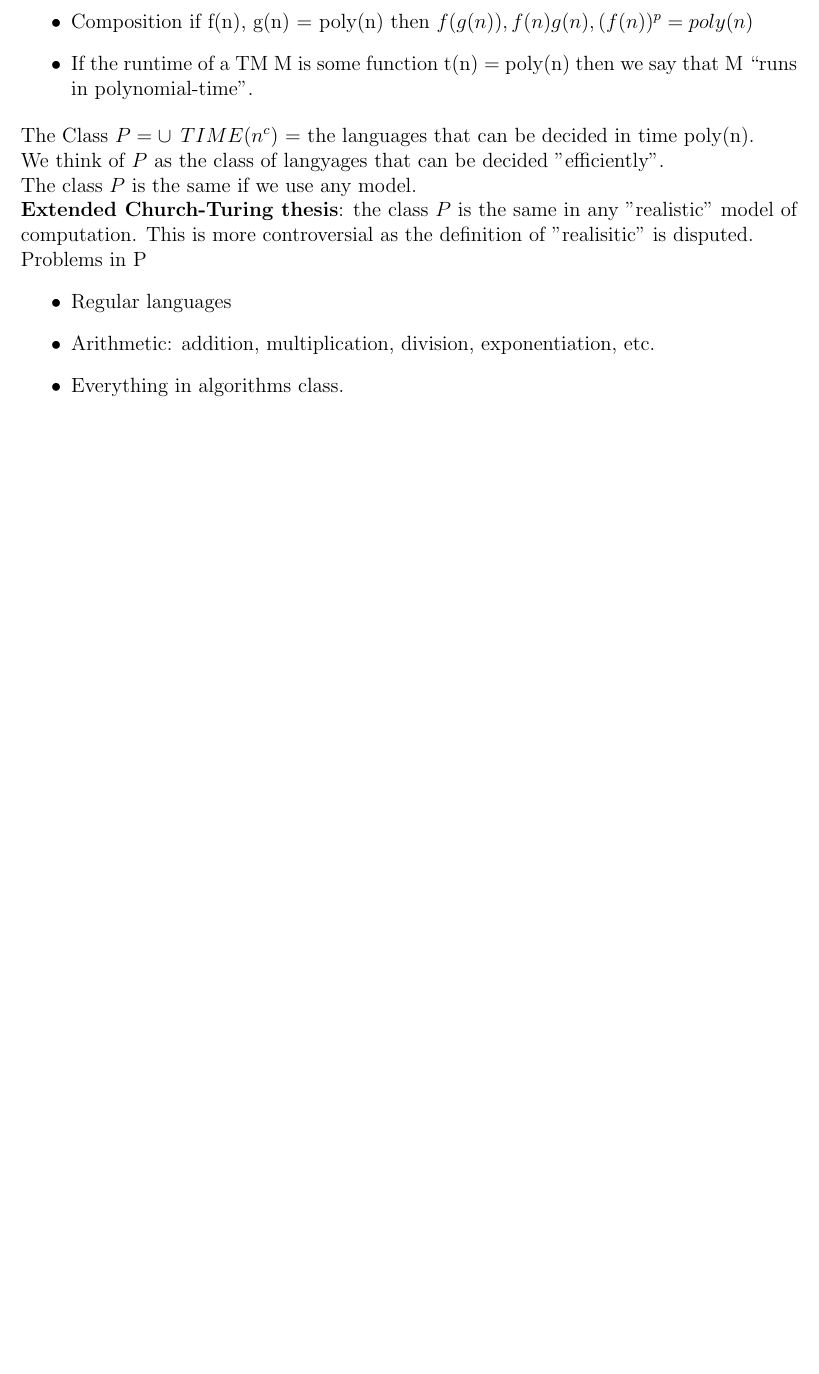
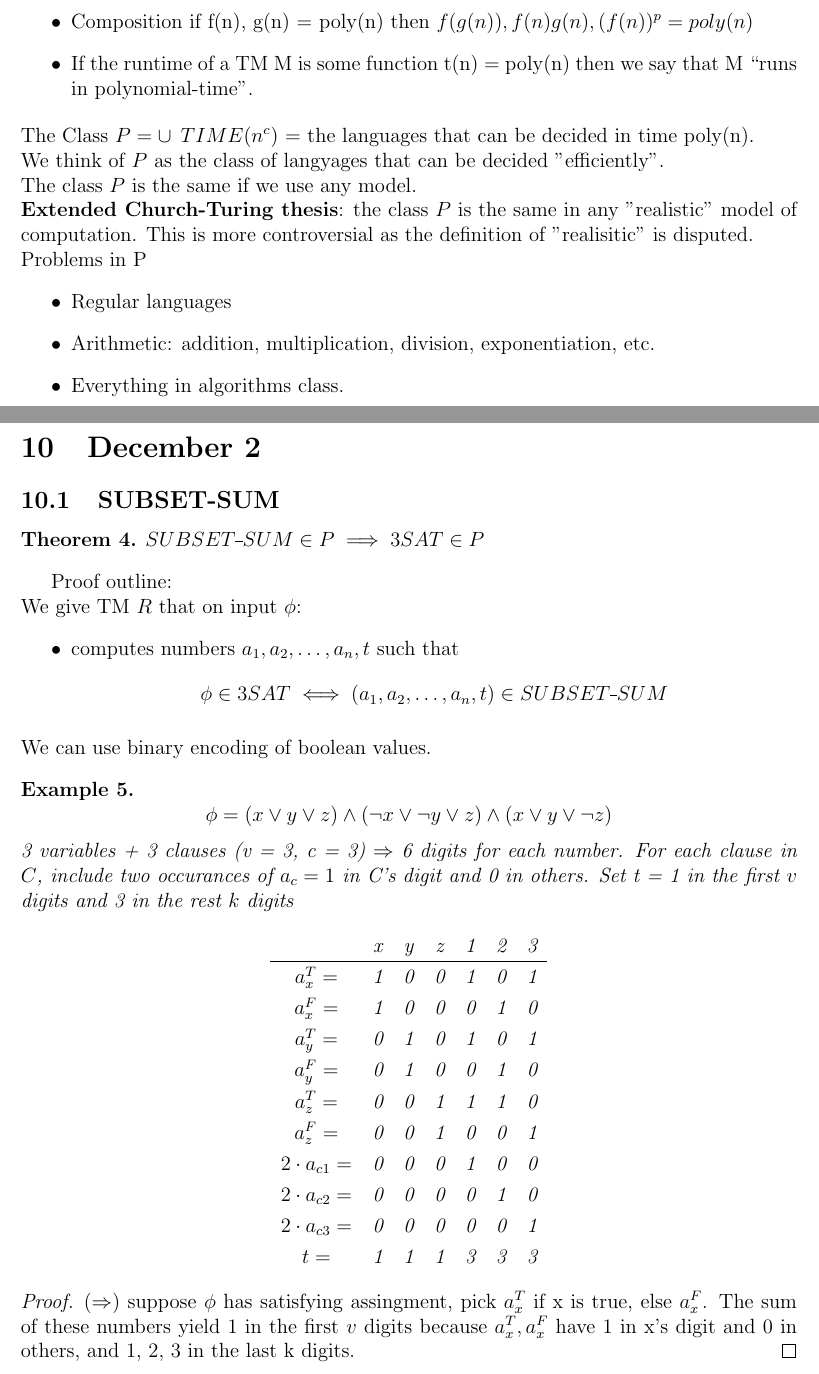
Before and after one commit to WilliamTraub/Public-Classnotes, a LaTeX document (Year Two/Semester One/Theory Of Computation/master.tex, which reads Year Two/Semester One/Theory Of Computation/lecture12_2.tex): part of page 24 of 24 before the commit and two parts of pages 17 and 18 of 19 after it, the two joined at a grey line, cut so that both start at the same text, the shorter picture padded with empty space. Compiled offline with pdfLaTeX.

Commit message:
took notes

```diff
--- /dev/null
+++ b/Year Two/Semester One/Theory Of Computation/lecture12_2.tex
@@ -0,0 +1,36 @@
+\section{December 2}
+\subsection{SUBSET-SUM}
+\begin{theorem}
+  $SUBSET \mydash SUM \in P \implies 3SAT \in P$
+\end{theorem}
+Proof outline:
+\\ We give TM $R$ that on input $\phi$:
+\begin{itemize}
+  \item computes numbers $a_1, a_2, \dots, a_n, t$ such that
+  $$\phi \in 3SAT \iff (a_1, a_2, \dots, a_n, t) \in SUBSET\mydash SUM$$
+\end{itemize}
+We can use binary encoding of boolean values.
+\begin{example}
+  $$\phi = (x \lor y \lor z) \land (\neg x \lor \neg y \lor z) \land (x \lor y \lor \neg z)$$
+  3 variables + 3 clauses (v = 3, c = 3) $\Rightarrow$ 6 digits for each number. For each clause in $C$, include two occurances of $a_c = 1$ in C's digit and 0 in others. Set t = 1 in the first $v$ digits and 3 in the rest $k$ digits
+  \begin{center}
+    \begin{tabular}{c c c c c c c}
+      & x & y & z & 1 & 2 & 3 \\
+      \hline
+      $a_x^T =$ & 1 & 0 & 0 & 1 & 0 & 1 \\
+      $a_x^F =$ & 1 & 0 & 0 & 0 & 1 & 0 \\
+      $a_y^T =$ & 0 & 1 & 0 & 1 & 0 & 1 \\
+      $a_y^F =$ & 0 & 1 & 0 & 0 & 1 & 0 \\
+      $a_z^T =$ & 0 & 0 & 1 & 1 & 1 & 0 \\
+      $a_z^F =$ & 0 & 0 & 1 & 0 & 0 & 1 \\
+      $2 \cdot a_{c1} =$ & 0 & 0 & 0 & 1 & 0 & 0 \\
+      $2 \cdot a_{c2} =$ & 0 & 0 & 0 & 0 & 1 & 0 \\
+      $2 \cdot a_{c3} =$ & 0 & 0 & 0 & 0 & 0 & 1 \\
+      $t =$ & 1 & 1 & 1 & 3 & 3 & 3 \\
+    \end{tabular}
+  \end{center}
+\end{example}
+\begin{proof}
+  $(\Rightarrow)$ suppose $\phi$ has satisfying assingment, pick $a_x^T$ if x is true, else $a_x^F$. The sum of these numbers yield 1 in the first $v$ digits because $a_x^T, a_x^F$ have 1 in x's digit and 0 in others, and 1, 2, 3 in the last k digits.
+\end{proof}
+\newpage
--- a/Year Two/Semester One/Theory Of Computation/master.tex
+++ b/Year Two/Semester One/Theory Of Computation/master.tex
@@ -1,4 +1,9 @@
 \documentclass[12pt]{article}
+
+\usepackage[normalem]{ulem}
+\newcommand{\mydash}{\hbox{\sout{ }}}
+\renewcommand{\arraystretch}{1.25}
+
 \usepackage{amsmath, amssymb, amsthm}
 \usepackage{tikz}
 \usepackage{hyperref}
```
Also changed, not shown: Year Two/Semester One/Theory Of Computation/lecture12_2.tex (19 more changed lines), Year Two/Semester One/Theory Of Computation/master.tex (16 more changed lines), 2 other files.
